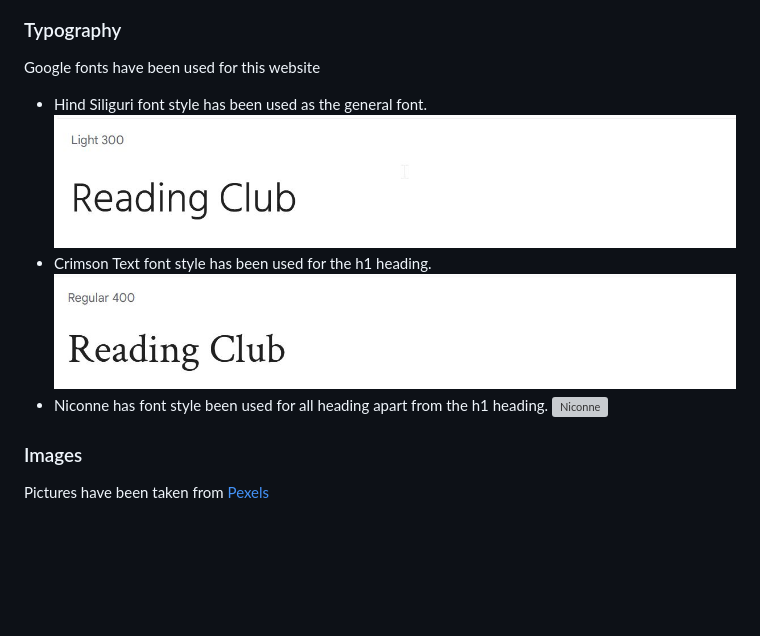
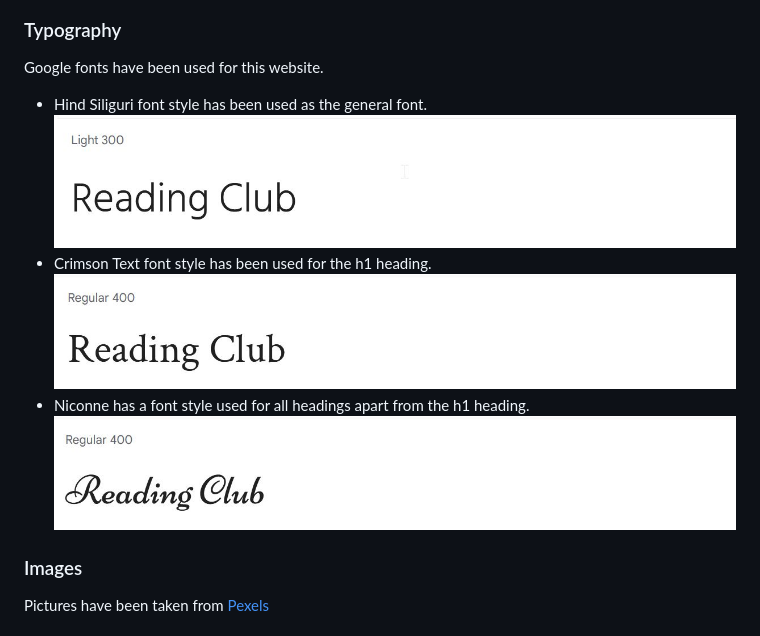
Before and after one commit to KatVolkova/reading-club, a Markdown page: README.md, the part around the change printed below. Rendered like a GitHub page; blank space fills up the shorter version; grey boxes are pictures that could not be loaded.

```diff
--- a/README.md
+++ b/README.md
@@ -135,14 +135,14 @@ The colours above create the right contrast and contribute to the site's readabi
 
 ### Typography
 
-Google fonts have been used for this website
+Google fonts have been used for this website.
 
 - Hind Siliguri font style has been used as the general font.
   ![Hind Siliguri](/assets/images/readme/hind-siliguri-google-fonts.jpg)
 - Crimson Text font style has been used for the h1 heading.
   ![Crimson](/assets/images/readme/crimson-google-fonts.jpg)
-- Niconne has font style been used for all heading apart from the h1 heading.
-  ![Niconne](/assets/images/readme/niconne-goole-fonts.jpg)
+- Niconne has a font style used for all headings apart from the h1 heading.
+  ![Niconne](/assets/images/readme/niconne-google-fonts.jpg)
 
 ### Images
 
```
Also changed, not shown: other parts of README.md (+28 -31 lines).
